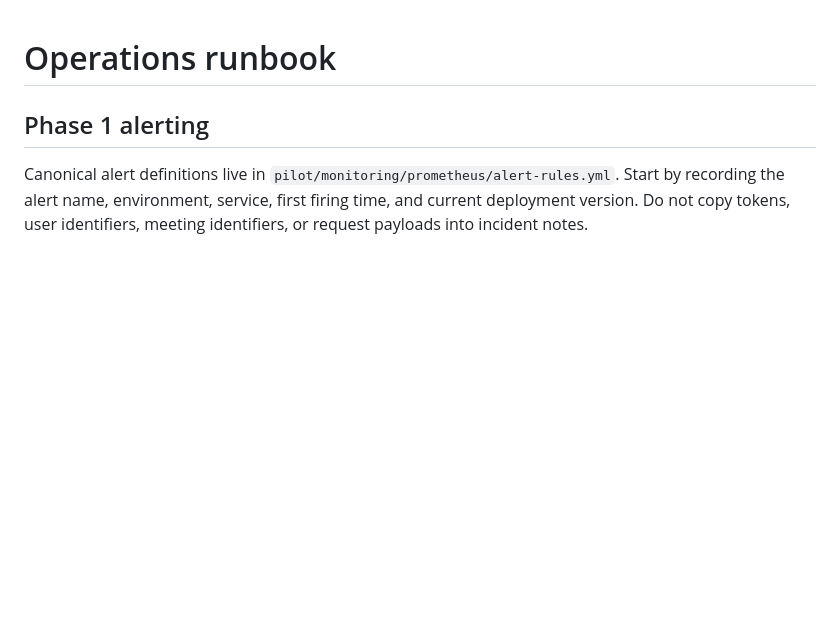
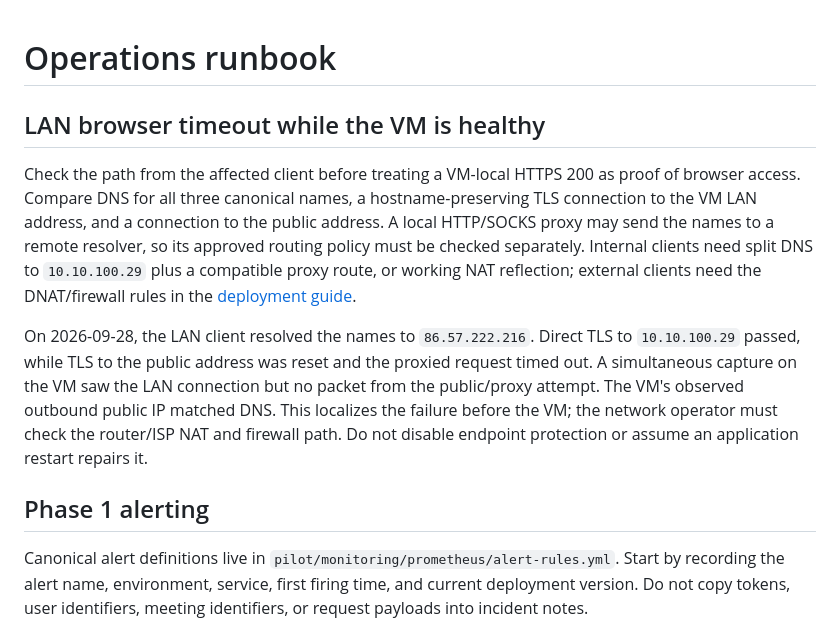
Before and after one commit to tnag700/custom-jitsi-portal, a Markdown page: docs/runbook.md, the part around the change. Drawn GitHub-style; blank space fills up the shorter version.

Commit message:
Document LAN timeout and current room-key cutover

```diff
--- a/docs/runbook.md
+++ b/docs/runbook.md
@@ -1,4 +1,23 @@
 # Operations runbook
+
+## LAN browser timeout while the VM is healthy
+
+Check the path from the affected client before treating a VM-local HTTPS 200
+as proof of browser access. Compare DNS for all three canonical names, a
+hostname-preserving TLS connection to the VM LAN address, and a connection to
+the public address. A local HTTP/SOCKS proxy may send the names to a remote
+resolver, so its approved routing policy must be checked separately. Internal
+clients need split DNS to `10.10.100.29` plus a compatible proxy route, or
+working NAT reflection; external clients need the DNAT/firewall rules in the
+[deployment guide](deployment-production.md#dns-and-router-prerequisites).
+
+On 2026-09-28, the LAN client resolved the names to `86.57.222.216`. Direct
+TLS to `10.10.100.29` passed, while TLS to the public address was reset and
+the proxied request timed out. A simultaneous capture on the VM saw the LAN
+connection but no packet from the public/proxy attempt. The VM's observed
+outbound public IP matched DNS. This localizes the failure before the VM;
+the network operator must check the router/ISP NAT and firewall path. Do not
+disable endpoint protection or assume an application restart repairs it.
 
 ## Phase 1 alerting
 
```
Also changed, not shown: docs/deployment-production.md (+5 -4 lines).
